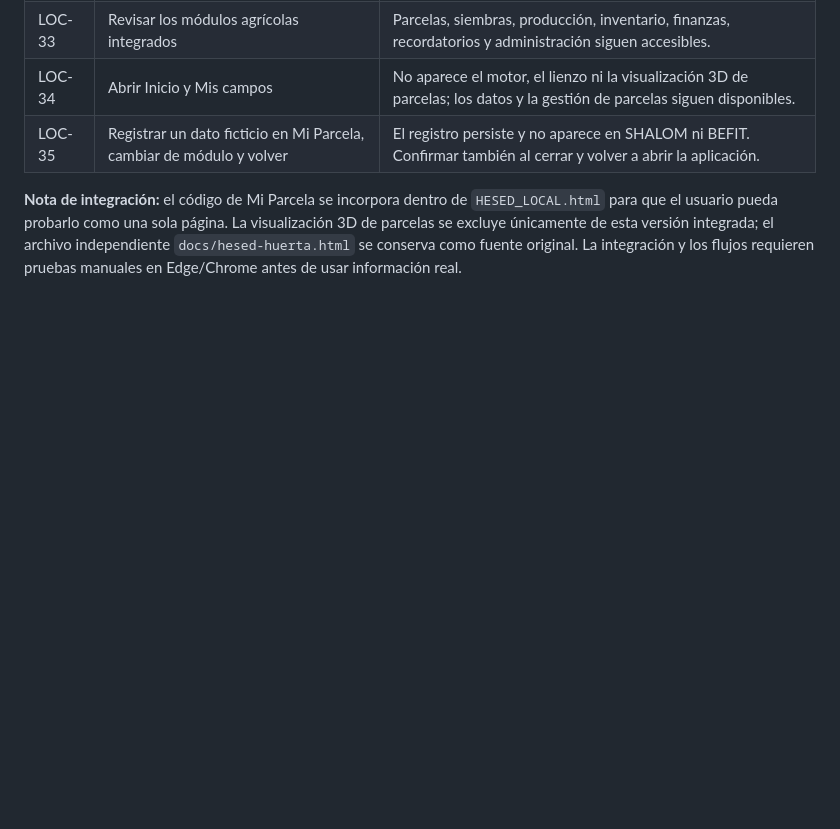
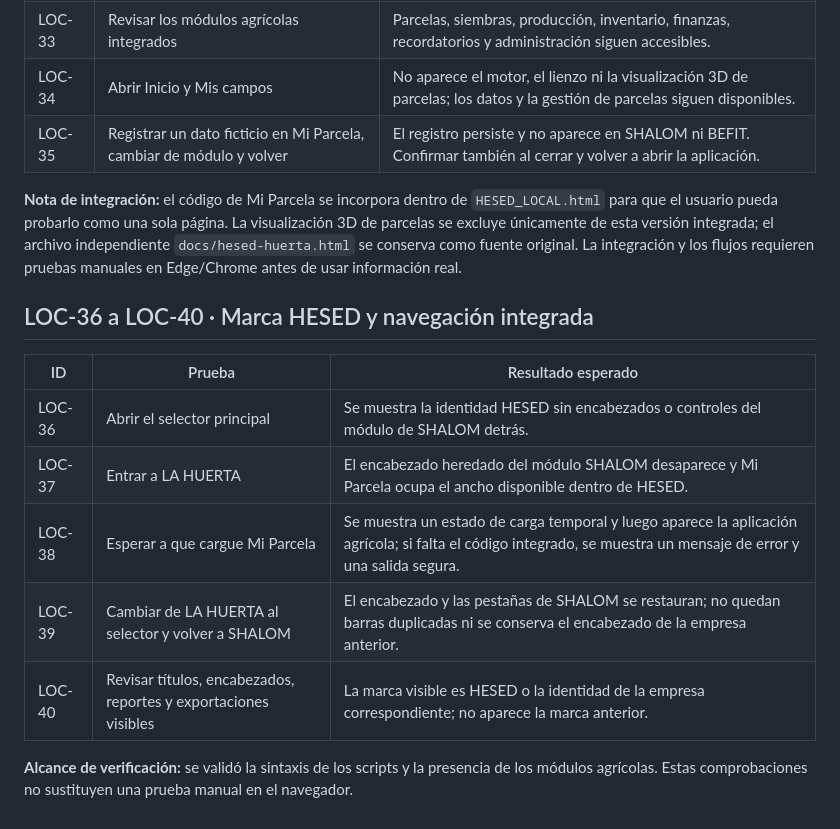
Before and after one commit to erickramonsanchez8-maker/assosiated, a Markdown page: docs/HESED-LOCAL-TEST-PLAN.md, the part around the change. GitHub-like rendering; blank space fills up the shorter version.

Commit message:
Add HESED branding and integrated navigation acceptance tests

```diff
--- a/docs/HESED-LOCAL-TEST-PLAN.md
+++ b/docs/HESED-LOCAL-TEST-PLAN.md
@@ -98,3 +98,15 @@ Conectar Supabase Auth y las tablas protegidas por RLS; invitar únicamente a lo
 | LOC-35 | Registrar un dato ficticio en Mi Parcela, cambiar de módulo y volver | El registro persiste y no aparece en SHALOM ni BEFIT. Confirmar también al cerrar y volver a abrir la aplicación. |
 
 **Nota de integración:** el código de Mi Parcela se incorpora dentro de `HESED_LOCAL.html` para que el usuario pueda probarlo como una sola página. La visualización 3D de parcelas se excluye únicamente de esta versión integrada; el archivo independiente `docs/hesed-huerta.html` se conserva como fuente original. La integración y los flujos requieren pruebas manuales en Edge/Chrome antes de usar información real.
+
+## LOC-36 a LOC-40 · Marca HESED y navegación integrada
+
+| ID | Prueba | Resultado esperado |
+|---|---|---|
+| LOC-36 | Abrir el selector principal | Se muestra la identidad HESED sin encabezados o controles del módulo de SHALOM detrás. |
+| LOC-37 | Entrar a LA HUERTA | El encabezado heredado del módulo SHALOM desaparece y Mi Parcela ocupa el ancho disponible dentro de HESED. |
+| LOC-38 | Esperar a que cargue Mi Parcela | Se muestra un estado de carga temporal y luego aparece la aplicación agrícola; si falta el código integrado, se muestra un mensaje de error y una salida segura. |
+| LOC-39 | Cambiar de LA HUERTA al selector y volver a SHALOM | El encabezado y las pestañas de SHALOM se restauran; no quedan barras duplicadas ni se conserva el encabezado de la empresa anterior. |
+| LOC-40 | Revisar títulos, encabezados, reportes y exportaciones visibles | La marca visible es HESED o la identidad de la empresa correspondiente; no aparece la marca anterior. |
+
+**Alcance de verificación:** se validó la sintaxis de los scripts y la presencia de los módulos agrícolas. Estas comprobaciones no sustituyen una prueba manual en el navegador.
```
